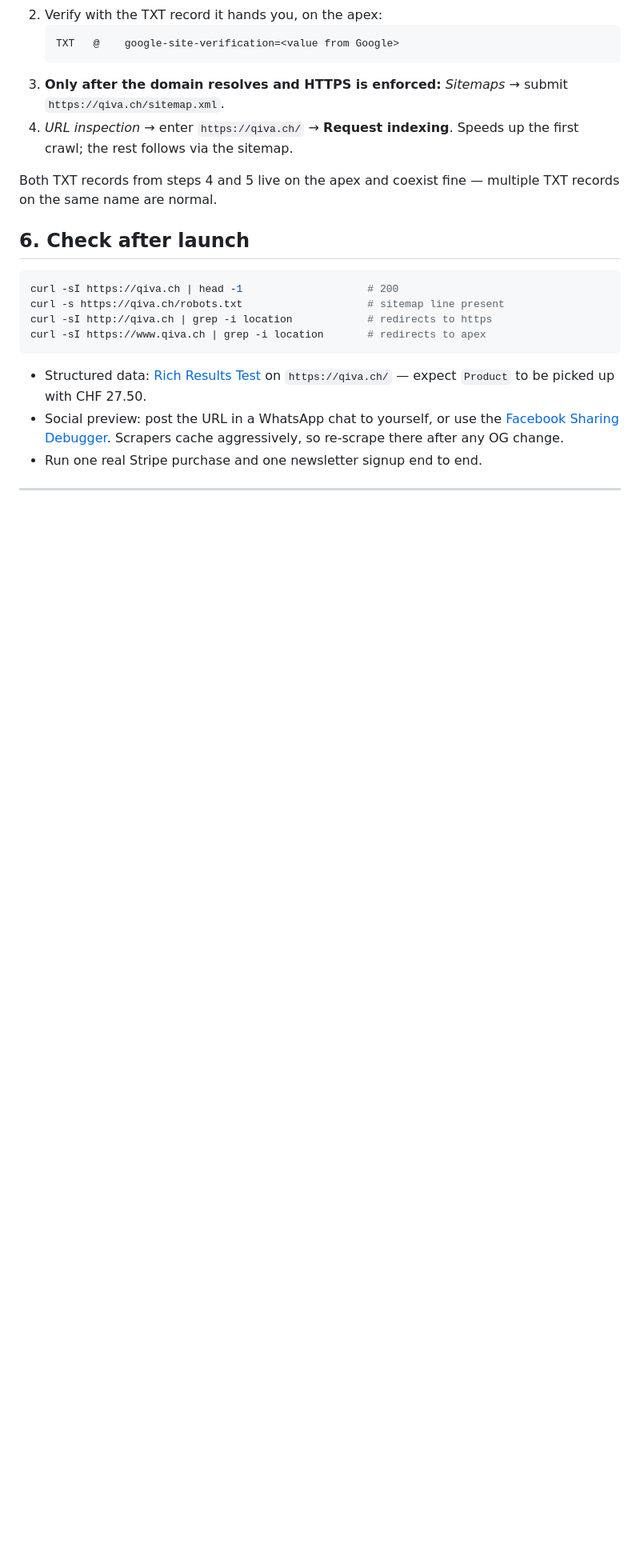
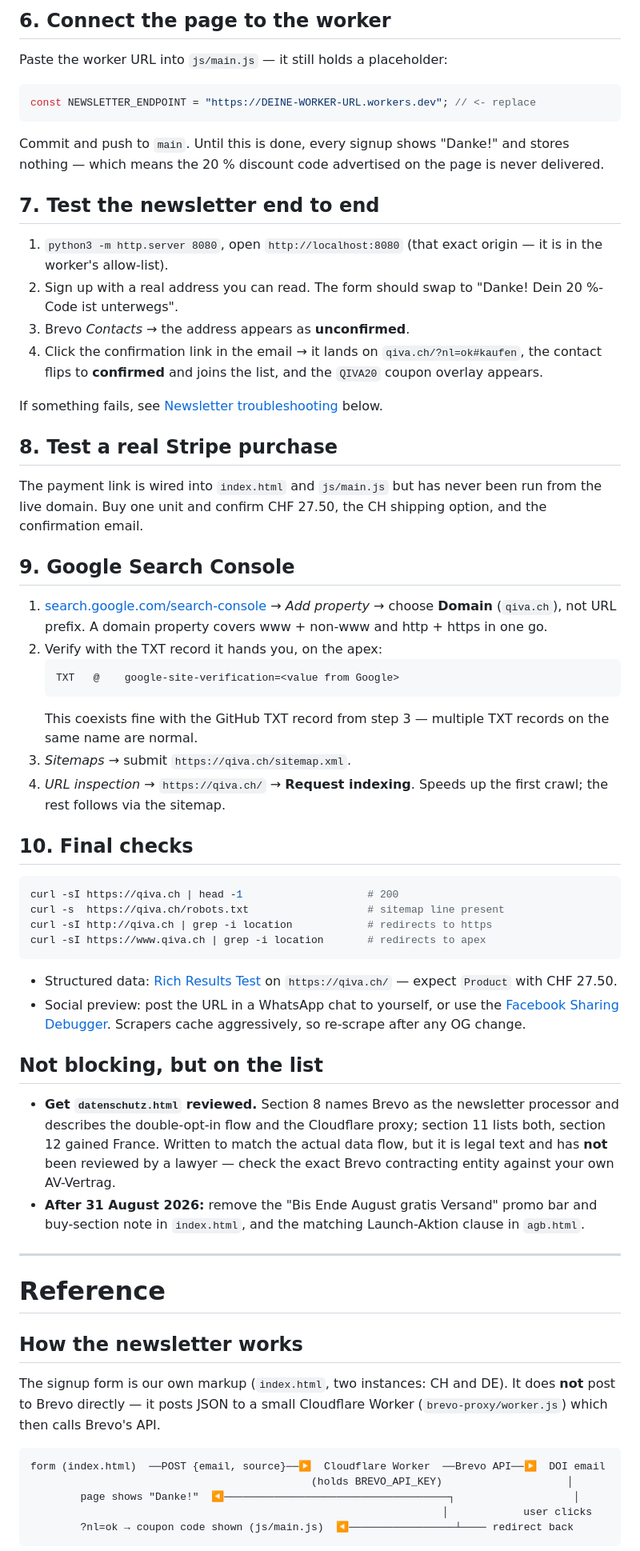
Before and after one commit to Ekvy/qiva-product-page, a Markdown page: README.md, the part around one of its changes. Shown at 80% size. GitHub-like rendering; blank space fills up the shorter version.

````diff
--- a/README.md
+++ b/README.md
@@ -296,30 +167,87 @@ records are ever left dangling.
+## 6. Connect the page to the worker
+
+Paste the worker URL into `js/main.js` — it still holds a placeholder:
+
+```js
+const NEWSLETTER_ENDPOINT = "https://DEINE-WORKER-URL.workers.dev"; // <- replace
+```
+
+Commit and push to `main`. Until this is done, every signup shows "Danke!" and stores
+nothing — which means the 20 % discount code advertised on the page is never delivered.
+
+## 7. Test the newsletter end to end
+
+1. `python3 -m http.server 8080`, open `http://localhost:8080` (that exact origin — it is in
+   the worker's allow-list).
+2. Sign up with a real address you can read. The form should swap to "Danke! Dein 20 %-Code
+   ist unterwegs".
+3. Brevo *Contacts* → the address appears as **unconfirmed**.
+4. Click the confirmation link in the email → it lands on `qiva.ch/?nl=ok#kaufen`, the contact
+   flips to **confirmed** and joins the list, and the `QIVA20` coupon overlay appears.
+
+If something fails, see [Newsletter troubleshooting](#newsletter-troubleshooting) below.
+
+## 8. Test a real Stripe purchase
+
+The payment link is wired into `index.html` and `js/main.js` but has never been run from the
+live domain. Buy one unit and confirm CHF 27.50, the CH shipping option, and the confirmation
+email.
+
+## 9. Google Search Console
+
+1. [search.google.com/search-console](https://search.google.com/search-console) → *Add
+   property* → choose **Domain** (`qiva.ch`), not URL prefix. A domain property covers
+   www + non-www and http + https in one go.
 2. Verify with the TXT record it hands you, on the apex:
    ```
    TXT   @    google-site-verification=<value from Google>
    ```
-3. **Only after the domain resolves and HTTPS is enforced:** *Sitemaps* → submit
-   `https://qiva.ch/sitemap.xml`.
-4. *URL inspection* → enter `https://qiva.ch/` → **Request indexing**. Speeds up the first
-   crawl; the rest follows via the sitemap.
+   This coexists fine with the GitHub TXT record from step 3 — multiple TXT records on the
+   same name are normal.
+3. *Sitemaps* → submit `https://qiva.ch/sitemap.xml`.
+4. *URL inspection* → `https://qiva.ch/` → **Request indexing**. Speeds up the first crawl;
+   the rest follows via the sitemap.
 
-Both TXT records from steps 4 and 5 live on the apex and coexist fine — multiple TXT records
-on the same name are normal.
-
-## 6. Check after launch
+## 10. Final checks
 
 ```bash
 curl -sI https://qiva.ch | head -1                    # 200
-curl -s https://qiva.ch/robots.txt                    # sitemap line present
+curl -s  https://qiva.ch/robots.txt                   # sitemap line present
 curl -sI http://qiva.ch | grep -i location            # redirects to https
 curl -sI https://www.qiva.ch | grep -i location       # redirects to apex
 ```
 
 - Structured data: [Rich Results Test](https://search.google.com/test/rich-results) on
-  `https://qiva.ch/` — expect `Product` to be picked up with CHF 27.50.
+  `https://qiva.ch/` — expect `Product` with CHF 27.50.
 - Social preview: post the URL in a WhatsApp chat to yourself, or use the
   [Facebook Sharing Debugger](https://developers.facebook.com/tools/debug/). Scrapers cache
-  aggressively, so re-scrape there after any OG change.
-- Run one real Stripe purchase and one newsletter signup end to end.
+  aggressively, so re-scrape after any OG change.
+
+## Not blocking, but on the list
+
+- **Get `datenschutz.html` reviewed.** Section 8 names Brevo as the newsletter processor and
+  describes the double-opt-in flow and the Cloudflare proxy; section 11 lists both, section 12
+  gained France. Written to match the actual data flow, but it is legal text and has **not**
+  been reviewed by a lawyer — check the exact Brevo contracting entity against your own
+  AV-Vertrag.
+- **After 31 August 2026:** remove the "Bis Ende August gratis Versand" promo bar and
+  buy-section note in `index.html`, and the matching Launch-Aktion clause in `agb.html`.
 
 ---
 
+# Reference
+
+## How the newsletter works
+
+The signup form is our own markup (`index.html`, two instances: CH and DE). It does **not**
+post to Brevo directly — it posts JSON to a small Cloudflare Worker (`brevo-proxy/worker.js`)
+which then calls Brevo's API.
+
+```
+form (index.html)  ──POST {email, source}──▶  Cloudflare Worker  ──Brevo API──▶  DOI email
+                                             (holds BREVO_API_KEY)                    │
+        page shows "Danke!"  ◀────────────────────────────────────┐                   │
+                                                                  │            user clicks
+        ?nl=ok → coupon code shown (js/main.js)  ◀─────────────────┴──── redirect back
+```
+
````
Also changed, not shown: other parts of README.md (+128 -224 lines).
